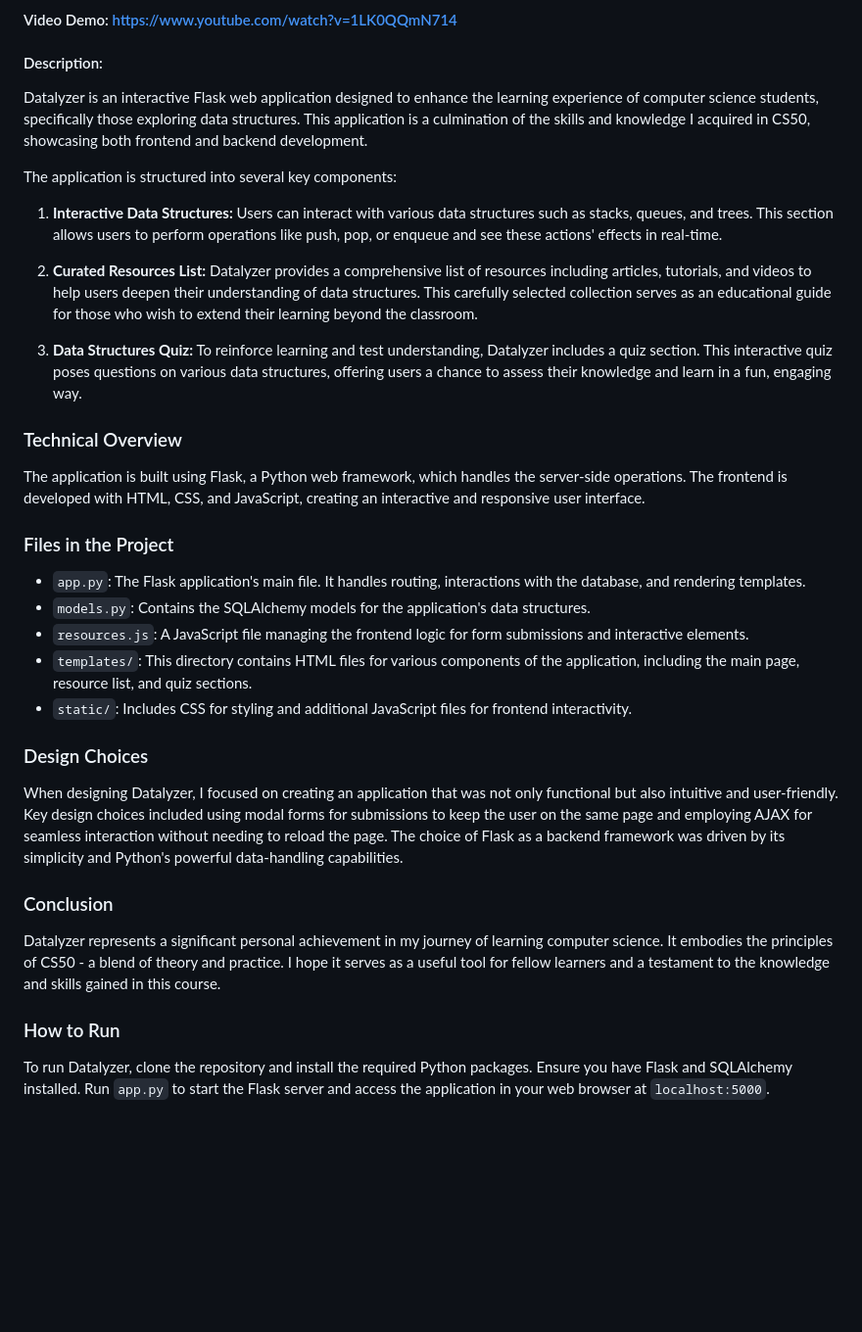
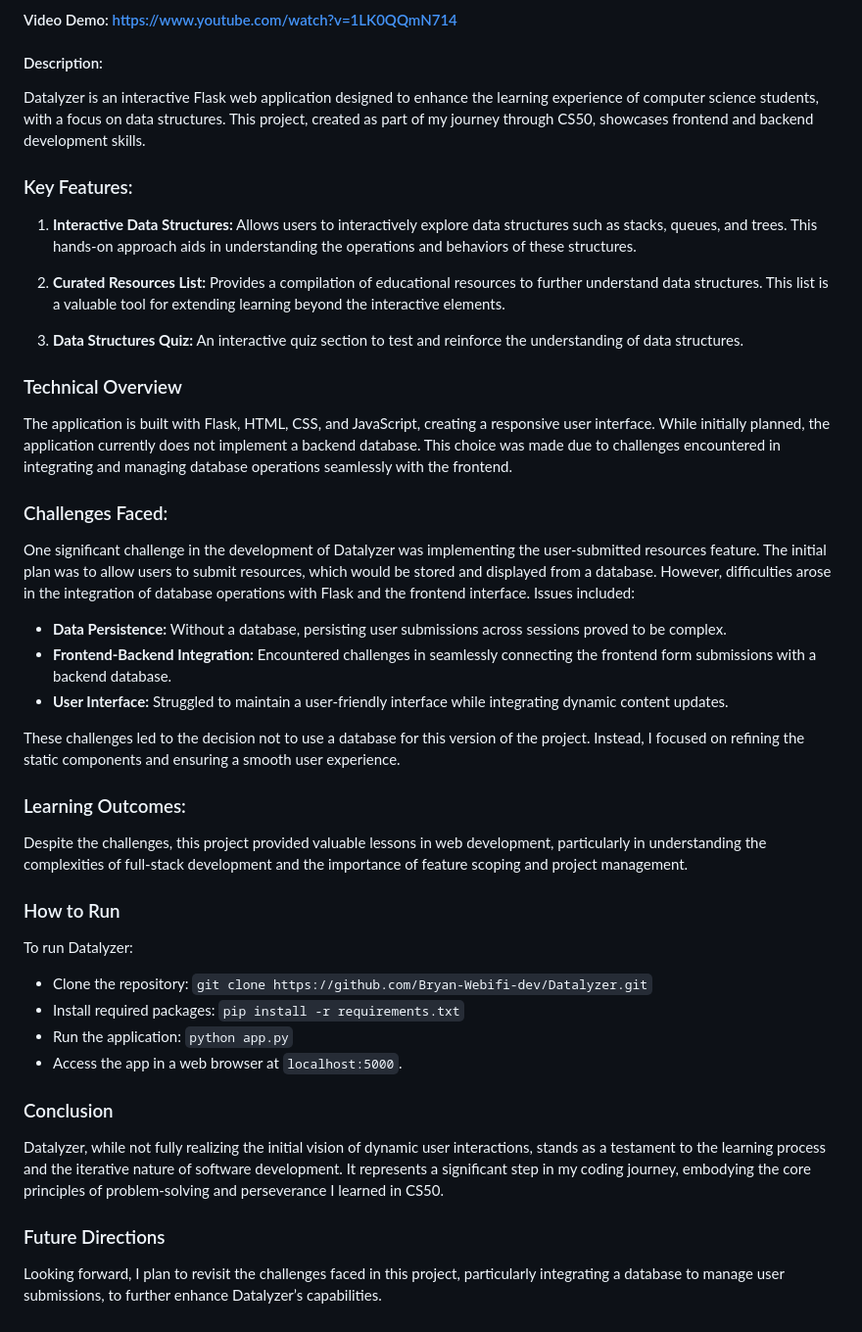
Before and after one commit to Bryan-Webifi-dev/Datalyzer, a Markdown page: README.md, the part around the change. Shown at 98% size. GitHub-like rendering; blank space fills up the shorter version.

```diff
--- a/README.md
+++ b/README.md
@@ -2,36 +2,46 @@
 #### Video Demo: https://www.youtube.com/watch?v=1LK0QQmN714
 #### Description:
 
-Datalyzer is an interactive Flask web application designed to enhance the learning experience of computer science students, specifically those exploring data structures. This application is a culmination of the skills and knowledge I acquired in CS50, showcasing both frontend and backend development.
+Datalyzer is an interactive Flask web application designed to enhance the learning experience of computer science students, with a focus on data structures. This project, created as part of my journey through CS50, showcases frontend and backend development skills.
 
-The application is structured into several key components:
+### Key Features:
 
-1. **Interactive Data Structures:** Users can interact with various data structures such as stacks, queues, and trees. This section allows users to perform operations like push, pop, or enqueue and see these actions' effects in real-time.
+1. **Interactive Data Structures:** Allows users to interactively explore data structures such as stacks, queues, and trees. This hands-on approach aids in understanding the operations and behaviors of these structures.
 
-2. **Curated Resources List:** Datalyzer provides a comprehensive list of resources including articles, tutorials, and videos to help users deepen their understanding of data structures. This carefully selected collection serves as an educational guide for those who wish to extend their learning beyond the classroom.
+2. **Curated Resources List:** Provides a compilation of educational resources to further understand data structures. This list is a valuable tool for extending learning beyond the interactive elements.
 
-3. **Data Structures Quiz:** To reinforce learning and test understanding, Datalyzer includes a quiz section. This interactive quiz poses questions on various data structures, offering users a chance to assess their knowledge and learn in a fun, engaging way.
+3. **Data Structures Quiz:** An interactive quiz section to test and reinforce the understanding of data structures.
 
 ### Technical Overview
 
-The application is built using Flask, a Python web framework, which handles the server-side operations. The frontend is developed with HTML, CSS, and JavaScript, creating an interactive and responsive user interface.
+The application is built with Flask, HTML, CSS, and JavaScript, creating a responsive user interface. While initially planned, the application currently does not implement a backend database. This choice was made due to challenges encountered in integrating and managing database operations seamlessly with the frontend.
 
-### Files in the Project
+### Challenges Faced:
 
-- `app.py`: The Flask application's main file. It handles routing, interactions with the database, and rendering templates.
-- `models.py`: Contains the SQLAlchemy models for the application's data structures.
-- `resources.js`: A JavaScript file managing the frontend logic for form submissions and interactive elements.
-- `templates/`: This directory contains HTML files for various components of the application, including the main page, resource list, and quiz sections.
-- `static/`: Includes CSS for styling and additional JavaScript files for frontend interactivity.
+One significant challenge in the development of Datalyzer was implementing the user-submitted resources feature. The initial plan was to allow users to submit resources, which would be stored and displayed from a database. However, difficulties arose in the integration of database operations with Flask and the frontend interface. Issues included:
 
-### Design Choices
+- **Data Persistence:** Without a database, persisting user submissions across sessions proved to be complex.
+- **Frontend-Backend Integration:** Encountered challenges in seamlessly connecting the frontend form submissions with a backend database.
+- **User Interface:** Struggled to maintain a user-friendly interface while integrating dynamic content updates.
 
-When designing Datalyzer, I focused on creating an application that was not only functional but also intuitive and user-friendly. Key design choices included using modal forms for submissions to keep the user on the same page and employing AJAX for seamless interaction without needing to reload the page. The choice of Flask as a backend framework was driven by its simplicity and Python's powerful data-handling capabilities.
+These challenges led to the decision not to use a database for this version of the project. Instead, I focused on refining the static components and ensuring a smooth user experience.
+
+### Learning Outcomes:
+
+Despite the challenges, this project provided valuable lessons in web development, particularly in understanding the complexities of full-stack development and the importance of feature scoping and project management.
+
+### How to Run
+
+To run Datalyzer:
+- Clone the repository: `git clone https://github.com/Bryan-Webifi-dev/Datalyzer.git`
+- Install required packages: `pip install -r requirements.txt`
+- Run the application: `python app.py`
+- Access the app in a web browser at `localhost:5000`.
 
 ### Conclusion
 
-Datalyzer represents a significant personal achievement in my journey of learning computer science. It embodies the principles of CS50 - a blend of theory and practice. I hope it serves as a useful tool for fellow learners and a testament to the knowledge and skills gained in this course.
+Datalyzer, while not fully realizing the initial vision of dynamic user interactions, stands as a testament to the learning process and the iterative nature of software development. It represents a significant step in my coding journey, embodying the core principles of problem-solving and perseverance I learned in CS50.
 
-### How to Run
+### Future Directions
 
-To run Datalyzer, clone the repository and install the required Python packages. Ensure you have Flask and SQLAlchemy installed. Run `app.py` to start the Flask server and access the application in your web browser at `localhost:5000`.
+Looking forward, I plan to revisit the challenges faced in this project, particularly integrating a database to manage user submissions, to further enhance Datalyzer’s capabilities.
```
